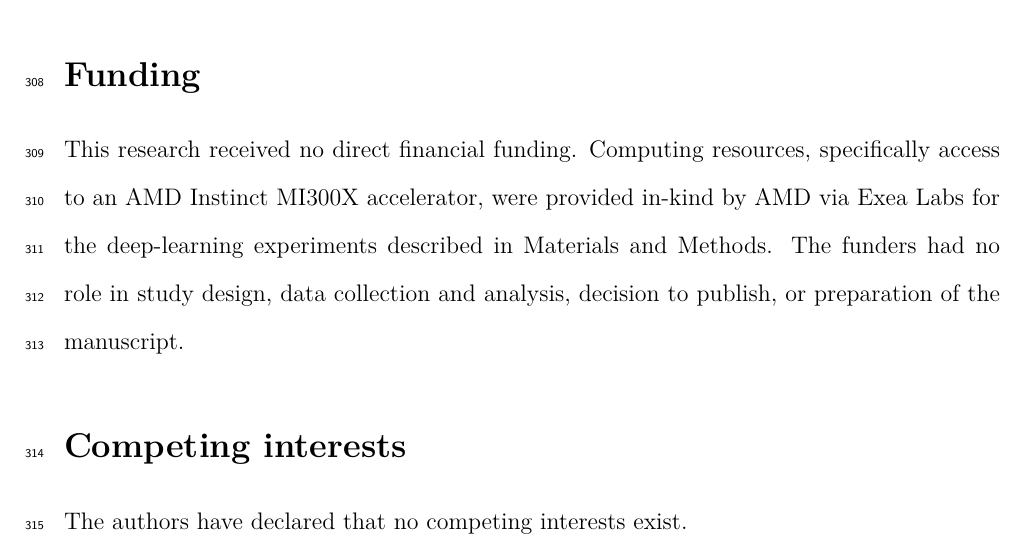
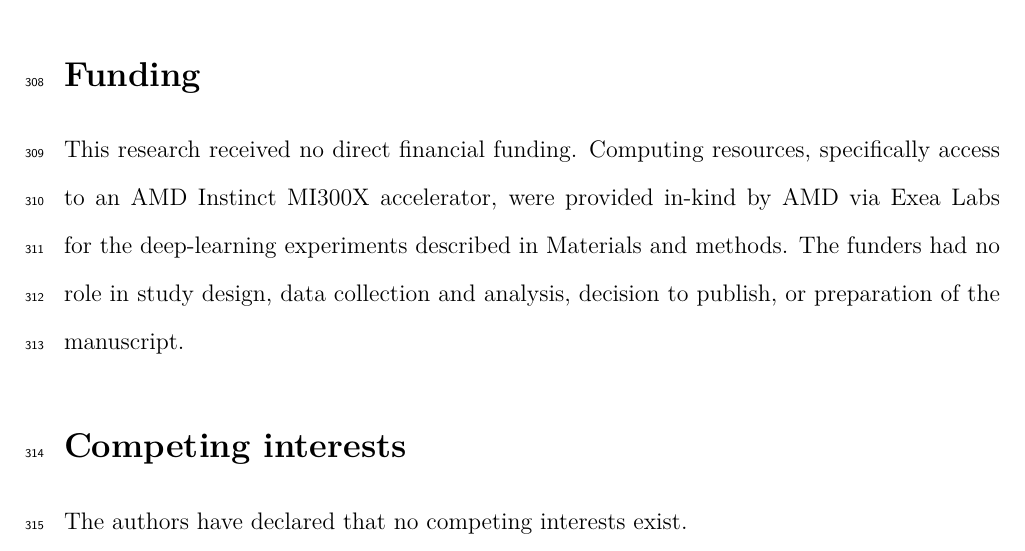
Before and after one commit to Eddiegah/reliable-ml-distribution-shift, a LaTeX paper (docs/paper_plos_latex/main.tex): part of page 17 of 19, cut so that both start at the same text. The pictures show the PDF file docs/paper_plos_latex/main.pdf that the author committed with the source.

Commit message:
Fix stale Title Case mentions of Materials and methods in body text

```diff
--- a/docs/paper_plos_latex/main.tex
+++ b/docs/paper_plos_latex/main.tex
@@ -48,7 +48,7 @@ Our contribution is empirical rather than methodological: we apply established t
 \item A deep-ensemble and Monte Carlo dropout (MC-dropout) comparison shows the central finding is not an artifact of gradient-boosted trees: a structurally different model family reaches the same discrimination ceiling and produces a comparably informative uncertainty signal.
 \end{enumerate}
 
-Every comparison above carries a 95\% bootstrap confidence interval rather than being reported as a bare point estimate (see Materials and Methods), a methodological choice that itself surfaced one correction to an earlier draft of this analysis, detailed in the Results.
+Every comparison above carries a 95\% bootstrap confidence interval rather than being reported as a bare point estimate (see Materials and methods), a methodological choice that itself surfaced one correction to an earlier draft of this analysis, detailed in the Results.
 
 \subsection{Related work}
 
@@ -261,7 +261,7 @@ Discrimination: AUROC. Calibration: Brier score and ECE. Uncertainty quality: co
 
 \section*{Data availability}
 
-All data used in this study are publicly available from the CDC's Behavioral Risk Factor Surveillance System (BRFSS) at \url{https://www.cdc.gov/brfss/annual_data/annual_data.htm}, for survey years 2017, 2019, 2021, and 2023. No access restrictions or usage agreements apply beyond the CDC's standard public-use terms. All data processing, modeling, and evaluation code, including the feature construction and schema decisions described in Materials and Methods, is publicly available at \url{https://github.com/Eddiegah/reliable-ml-distribution-shift}.
+All data used in this study are publicly available from the CDC's Behavioral Risk Factor Surveillance System (BRFSS) at \url{https://www.cdc.gov/brfss/annual_data/annual_data.htm}, for survey years 2017, 2019, 2021, and 2023. No access restrictions or usage agreements apply beyond the CDC's standard public-use terms. All data processing, modeling, and evaluation code, including the feature construction and schema decisions described in Materials and methods, is publicly available at \url{https://github.com/Eddiegah/reliable-ml-distribution-shift}.
 
 \section*{Ethics statement}
 
@@ -269,7 +269,7 @@ This study analyzes only publicly available, de-identified, aggregate survey dat
 
 \section*{Funding}
 
-This research received no direct financial funding. Computing resources, specifically access to an AMD Instinct MI300X accelerator, were provided in-kind by AMD via Exea Labs for the deep-learning experiments described in Materials and Methods. The funders had no role in study design, data collection and analysis, decision to publish, or preparation of the manuscript.
+This research received no direct financial funding. Computing resources, specifically access to an AMD Instinct MI300X accelerator, were provided in-kind by AMD via Exea Labs for the deep-learning experiments described in Materials and methods. The funders had no role in study design, data collection and analysis, decision to publish, or preparation of the manuscript.
 
 \section*{Competing interests}
 
```
Also changed, not shown: docs/paper_plos.md (+3 -3 lines), docs/paper_plos_latex/main.pdf.
